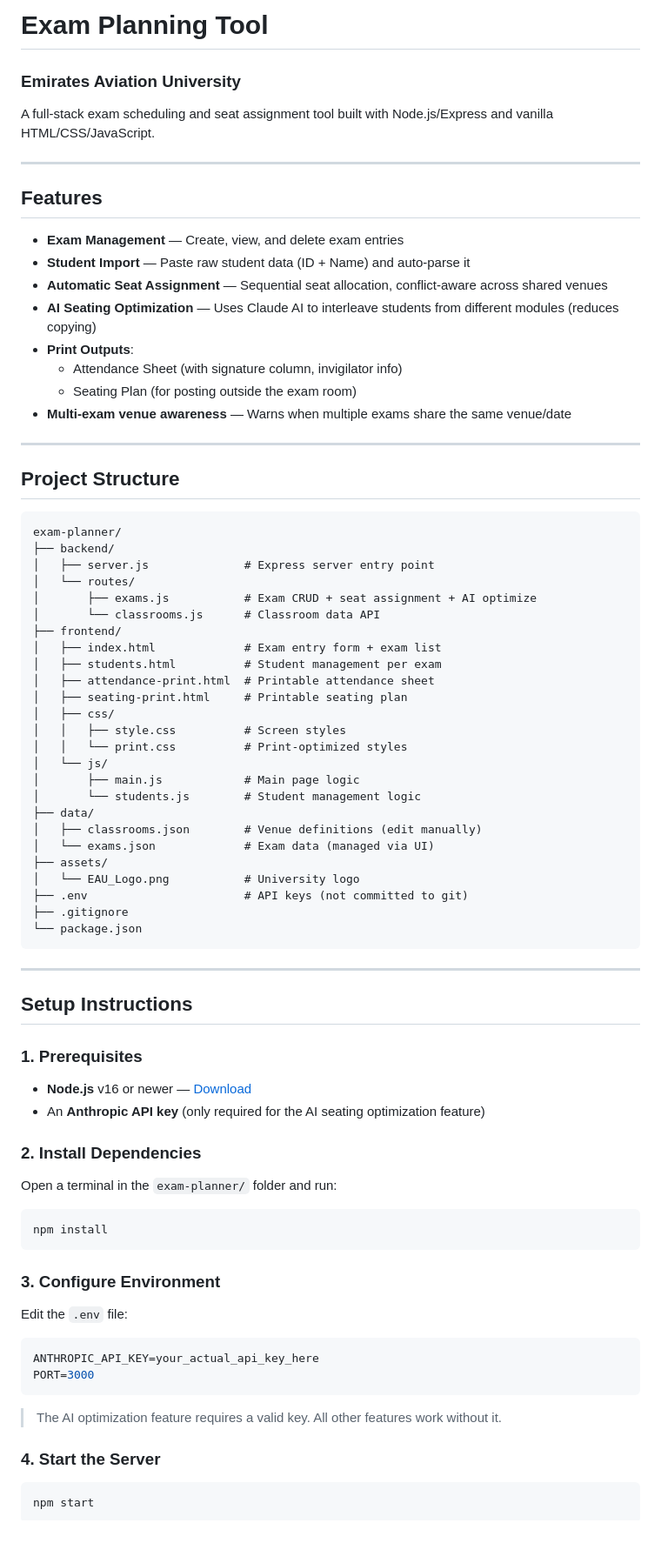
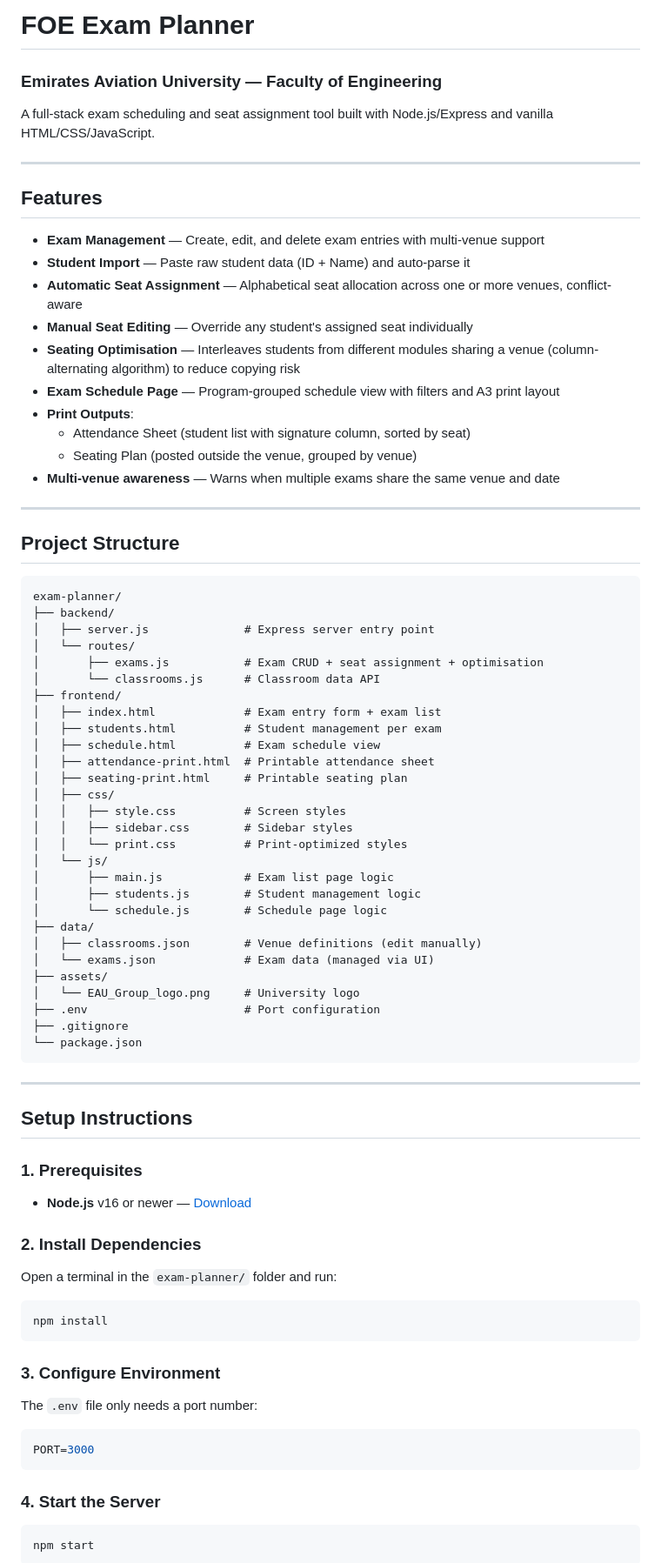
Before and after one commit to EAUS310/Exam_Planner, a Markdown page: README.md, the part around one of its changes. Shown at 87% size. GitHub-like rendering; blank space fills up the shorter version.

````diff
--- a/README.md
+++ b/README.md
@@ -1,5 +1,5 @@
-# Exam Planning Tool
-### Emirates Aviation University
+# FOE Exam Planner
+### Emirates Aviation University — Faculty of Engineering
 
 A full-stack exam scheduling and seat assignment tool built with Node.js/Express and vanilla HTML/CSS/JavaScript.
 
@@ -7,14 +7,16 @@ A full-stack exam scheduling and seat assignment tool built with Node.js/Express
 
 ## Features
 
-- **Exam Management** — Create, view, and delete exam entries
+- **Exam Management** — Create, edit, and delete exam entries with multi-venue support
 - **Student Import** — Paste raw student data (ID + Name) and auto-parse it
-- **Automatic Seat Assignment** — Sequential seat allocation, conflict-aware across shared venues
-- **AI Seating Optimization** — Uses Claude AI to interleave students from different modules (reduces copying)
+- **Automatic Seat Assignment** — Alphabetical seat allocation across one or more venues, conflict-aware
+- **Manual Seat Editing** — Override any student's assigned seat individually
+- **Seating Optimisation** — Interleaves students from different modules sharing a venue (column-alternating algorithm) to reduce copying risk
+- **Exam Schedule Page** — Program-grouped schedule view with filters and A3 print layout
 - **Print Outputs**:
-  - Attendance Sheet (with signature column, invigilator info)
-  - Seating Plan (for posting outside the exam room)
-- **Multi-exam venue awareness** — Warns when multiple exams share the same venue/date
+  - Attendance Sheet (student list with signature column, sorted by seat)
+  - Seating Plan (posted outside the venue, grouped by venue)
+- **Multi-venue awareness** — Warns when multiple exams share the same venue and date
 
 ---
 
@@ -25,25 +27,28 @@ exam-planner/
 ├── backend/
 │   ├── server.js              # Express server entry point
 │   └── routes/
-│       ├── exams.js           # Exam CRUD + seat assignment + AI optimize
+│       ├── exams.js           # Exam CRUD + seat assignment + optimisation
 │       └── classrooms.js      # Classroom data API
 ├── frontend/
 │   ├── index.html             # Exam entry form + exam list
 │   ├── students.html          # Student management per exam
+│   ├── schedule.html          # Exam schedule view
 │   ├── attendance-print.html  # Printable attendance sheet
 │   ├── seating-print.html     # Printable seating plan
 │   ├── css/
 │   │   ├── style.css          # Screen styles
+│   │   ├── sidebar.css        # Sidebar styles
 │   │   └── print.css          # Print-optimized styles
 │   └── js/
-│       ├── main.js            # Main page logic
-│       └── students.js        # Student management logic
+│       ├── main.js            # Exam list page logic
+│       ├── students.js        # Student management logic
+│       └── schedule.js        # Schedule page logic
 ├── data/
 │   ├── classrooms.json        # Venue definitions (edit manually)
 │   └── exams.json             # Exam data (managed via UI)
 ├── assets/
-│   └── EAU_Logo.png           # University logo
-├── .env                       # API keys (not committed to git)
+│   └── EAU_Group_logo.png     # University logo
+├── .env                       # Port configuration
 ├── .gitignore
 └── package.json
 ```
@@ -54,7 +59,6 @@ exam-planner/
 
 ### 1. Prerequisites
 - **Node.js** v16 or newer — [Download](https://nodejs.org/)
-- An **Anthropic API key** (only required for the AI seating optimization feature)
 
 ### 2. Install Dependencies
 
@@ -66,14 +70,11 @@ npm install
 
 ### 3. Configure Environment
 
-Edit the `.env` file:
+The `.env` file only needs a port number:
 
 ```env
-ANTHROPIC_API_KEY=your_actual_api_key_here
 PORT=3000
 ```
-
-> The AI optimization feature requires a valid key. All other features work without it.
 
 ### 4. Start the Server
 
````
Also changed, not shown: other parts of README.md (+45 -24 lines).
